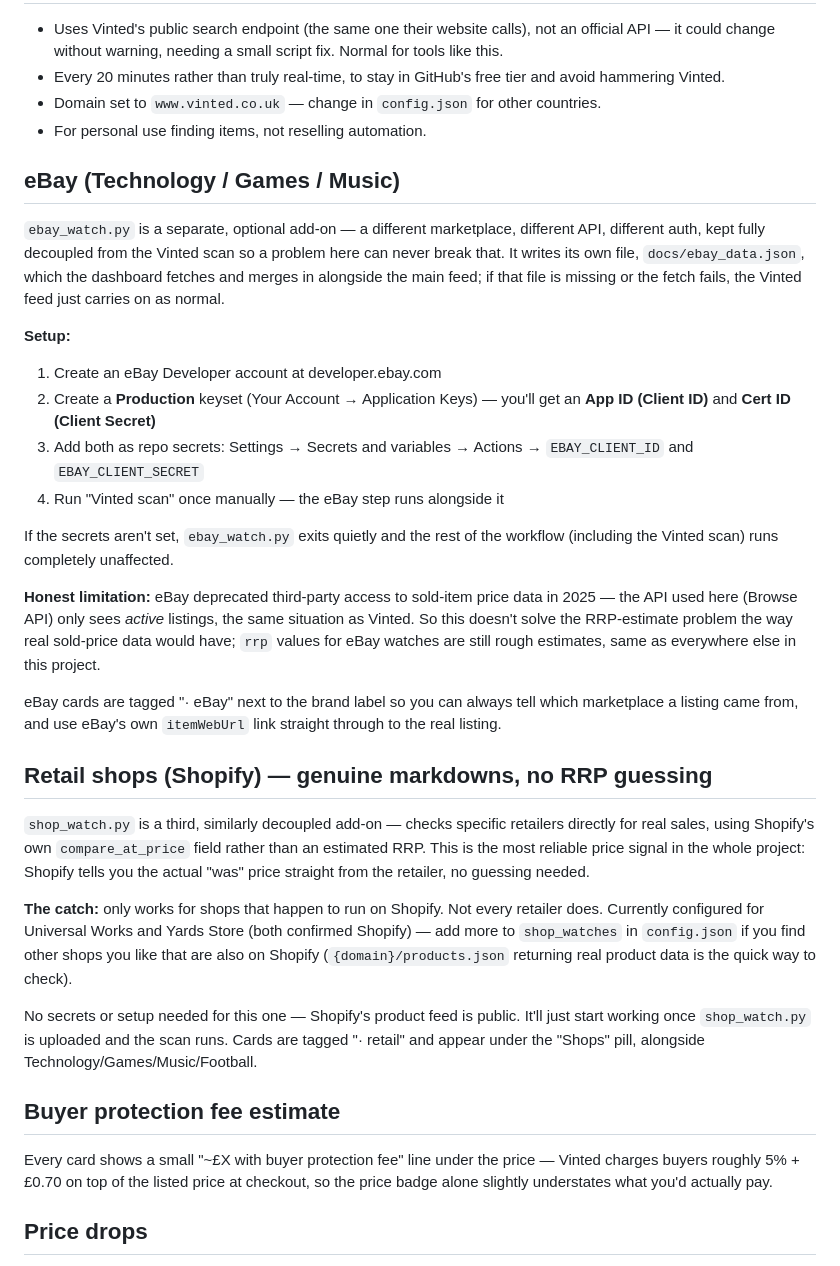
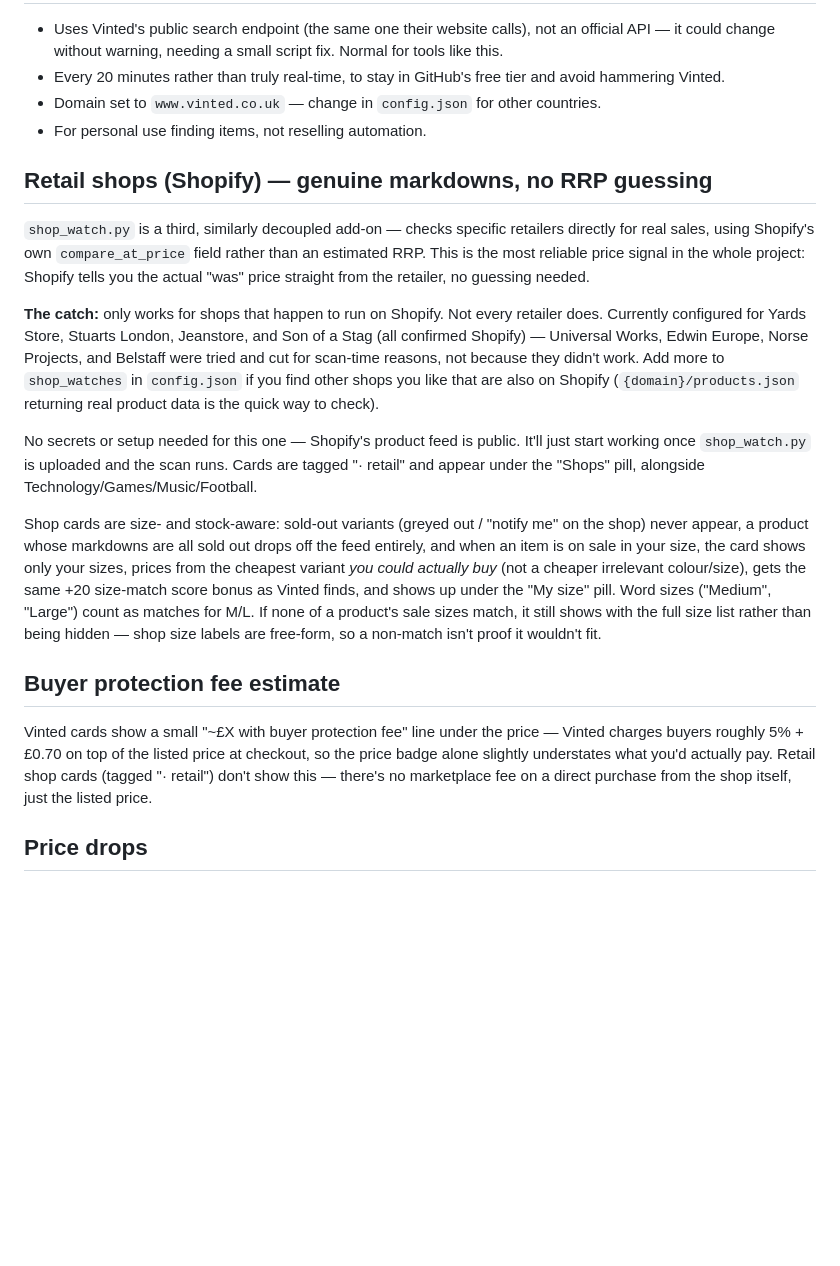
Before and after one commit to em1ten/bargain-watch, a Markdown page: README.md, the part around the change. GitHub-like rendering; blank space fills up the shorter version.

Commit message:
Remove eBay integration details from README
Removed eBay section and updated Shopify details in README.

```diff
--- a/README.md
+++ b/README.md
@@ -127,37 +127,6 @@ Per watch (in `watches` or `discovery_pool`):
   countries.
 - For personal use finding items, not reselling automation.
 
-## eBay (Technology / Games / Music)
-
-`ebay_watch.py` is a separate, optional add-on — a different marketplace,
-different API, different auth, kept fully decoupled from the Vinted scan
-so a problem here can never break that. It writes its own file,
-`docs/ebay_data.json`, which the dashboard fetches and merges in
-alongside the main feed; if that file is missing or the fetch fails, the
-Vinted feed just carries on as normal.
-
-**Setup:**
-1. Create an eBay Developer account at developer.ebay.com
-2. Create a **Production** keyset (Your Account → Application Keys) —
-   you'll get an **App ID (Client ID)** and **Cert ID (Client Secret)**
-3. Add both as repo secrets: Settings → Secrets and variables → Actions →
-   `EBAY_CLIENT_ID` and `EBAY_CLIENT_SECRET`
-4. Run "Vinted scan" once manually — the eBay step runs alongside it
-
-If the secrets aren't set, `ebay_watch.py` exits quietly and the rest of
-the workflow (including the Vinted scan) runs completely unaffected.
-
-**Honest limitation:** eBay deprecated third-party access to sold-item
-price data in 2025 — the API used here (Browse API) only sees *active*
-listings, the same situation as Vinted. So this doesn't solve the
-RRP-estimate problem the way real sold-price data would have; `rrp`
-values for eBay watches are still rough estimates, same as everywhere
-else in this project.
-
-eBay cards are tagged "· eBay" next to the brand label so you can always
-tell which marketplace a listing came from, and use eBay's own
-`itemWebUrl` link straight through to the real listing.
-
 ## Retail shops (Shopify) — genuine markdowns, no RRP guessing
 
 `shop_watch.py` is a third, similarly decoupled add-on — checks specific
@@ -167,23 +136,38 @@ signal in the whole project: Shopify tells you the actual "was" price
 straight from the retailer, no guessing needed.
 
 **The catch:** only works for shops that happen to run on Shopify. Not
-every retailer does. Currently configured for Universal Works and Yards
-Store (both confirmed Shopify) — add more to `shop_watches` in
-`config.json` if you find other shops you like that are also on Shopify
-(`{domain}/products.json` returning real product data is the quick way to
-check).
+every retailer does. Currently configured for Yards Store, Stuarts
+London, Jeanstore, and Son of a Stag (all confirmed Shopify) — Universal
+Works, Edwin Europe, Norse Projects, and Belstaff were tried and cut for
+scan-time reasons, not because they didn't work. Add more to
+`shop_watches` in `config.json` if you find other shops you like that
+are also on Shopify (`{domain}/products.json` returning real product
+data is the quick way to check).
 
 No secrets or setup needed for this one — Shopify's product feed is
 public. It'll just start working once `shop_watch.py` is uploaded and the
 scan runs. Cards are tagged "· retail" and appear under the "Shops" pill,
 alongside Technology/Games/Music/Football.
 
+Shop cards are size- and stock-aware: sold-out variants (greyed out /
+"notify me" on the shop) never appear, a product whose markdowns are all
+sold out drops off the feed entirely, and when an item is on sale in your
+size, the card shows only your sizes, prices from the cheapest variant
+*you could actually buy* (not a cheaper irrelevant colour/size), gets the
+same +20 size-match score bonus as Vinted finds, and shows up under the
+"My size" pill. Word sizes ("Medium", "Large") count as matches for M/L.
+If none of a product's sale sizes match, it still shows with the full
+size list rather than being hidden — shop size labels are free-form, so
+a non-match isn't proof it wouldn't fit.
+
 ## Buyer protection fee estimate
 
-Every card shows a small "~£X with buyer protection fee" line under the
+Vinted cards show a small "~£X with buyer protection fee" line under the
 price — Vinted charges buyers roughly 5% + £0.70 on top of the listed
 price at checkout, so the price badge alone slightly understates what
-you'd actually pay.
+you'd actually pay. Retail shop cards (tagged "· retail") don't show
+this — there's no marketplace fee on a direct purchase from the shop
+itself, just the listed price.
 
 ## Price drops
 
```
